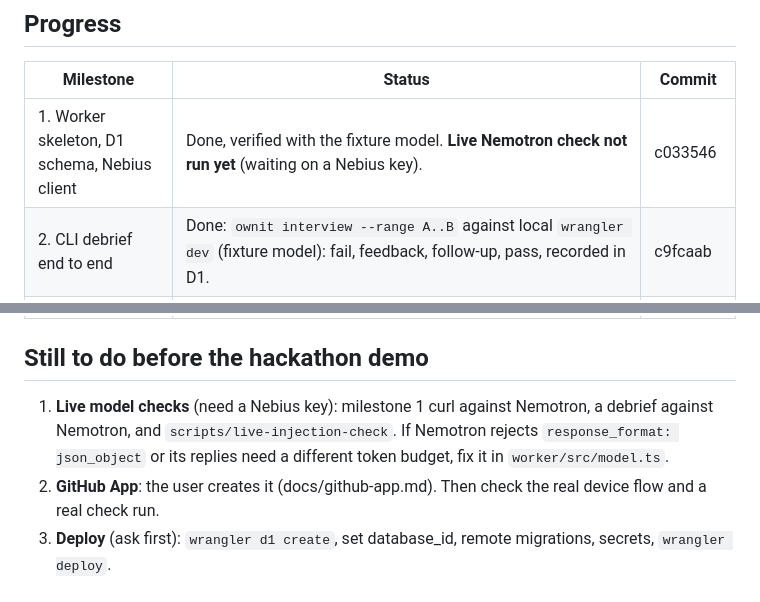
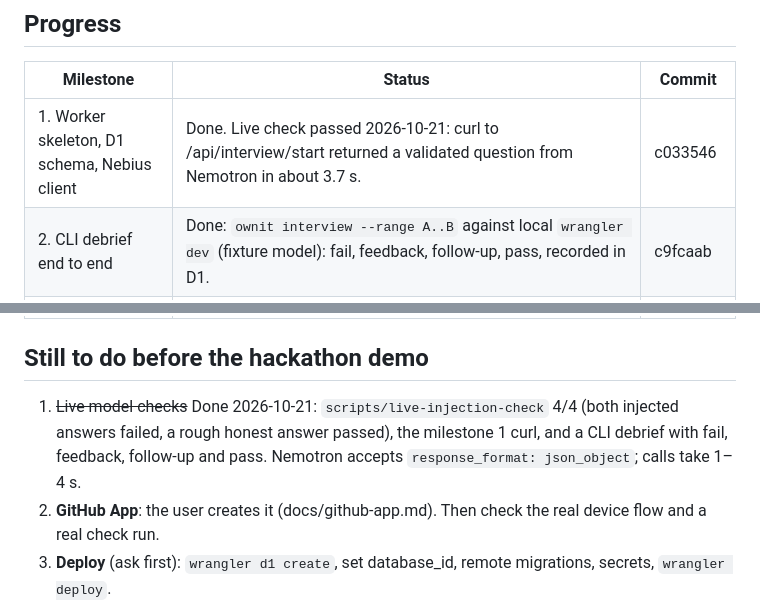
Before and after one commit to Yoosseph/ownit, a Markdown page: docs/HANDOFF.md, 2 parts joined by grey strips. Rendered like a GitHub page.

Commit message:
Record passing live Nemotron checks in the handoff

```diff
--- a/docs/HANDOFF.md
+++ b/docs/HANDOFF.md
@@ -6,7 +6,7 @@ Read this first, then [SPEC.md](SPEC.md). Keep this file current after each mile
 
 | Milestone | Status | Commit |
 | --- | --- | --- |
-| 1. Worker skeleton, D1 schema, Nebius client | Done, verified with the fixture model. **Live Nemotron check not run yet** (waiting on a Nebius key). | c033546 |
+| 1. Worker skeleton, D1 schema, Nebius client | Done. Live check passed 2026-10-21: curl to /api/interview/start returned a validated question from Nemotron in about 3.7 s. | c033546 |
 | 2. CLI debrief end to end | Done: `ownit interview --range A..B` against local `wrangler dev` (fixture model): fail, feedback, follow-up, pass, recorded in D1. | c9fcaab |
 | 3. Pre-push hook | Done: Y, n, s verified with real `git push` in a ConPTY reading `/dev/tty`; no-TTY, unreachable worker, chained hook covered by `cli/test/hook.test.ts`. | f9649d3 |
 | 4. GitHub App, webhook, check runs | Done in code and tests (fake GitHub). Signed webhooks verified against local `wrangler dev`. **Real check run not seen yet**: needs the App from docs/github-app.md and a public worker URL. | 3575033 |
@@ -16,7 +16,7 @@ Read this first, then [SPEC.md](SPEC.md). Keep this file current after each mile
 
 ## Still to do before the hackathon demo
 
-1. **Live model checks** (need a Nebius key): milestone 1 curl against Nemotron, a debrief against Nemotron, and `scripts/live-injection-check`. If Nemotron rejects `response_format: json_object` or its replies need a different token budget, fix it in `worker/src/model.ts`.
+1. ~~Live model checks~~ Done 2026-10-21: `scripts/live-injection-check` 4/4 (both injected answers failed, a rough honest answer passed), the milestone 1 curl, and a CLI debrief with fail, feedback, follow-up and pass. Nemotron accepts `response_format: json_object`; calls take 1–4 s.
 2. **GitHub App**: the user creates it (docs/github-app.md). Then check the real device flow and a real check run.
 3. **Deploy** (ask first): `wrangler d1 create`, set database_id, remote migrations, secrets, `wrangler deploy`.
 4. **Before `npm publish`**: set `DEFAULT_SERVER` in `cli/src/config.ts` to the deployed URL (it is `http://127.0.0.1:8787` now) and add `repository` to `cli/package.json`.
```
